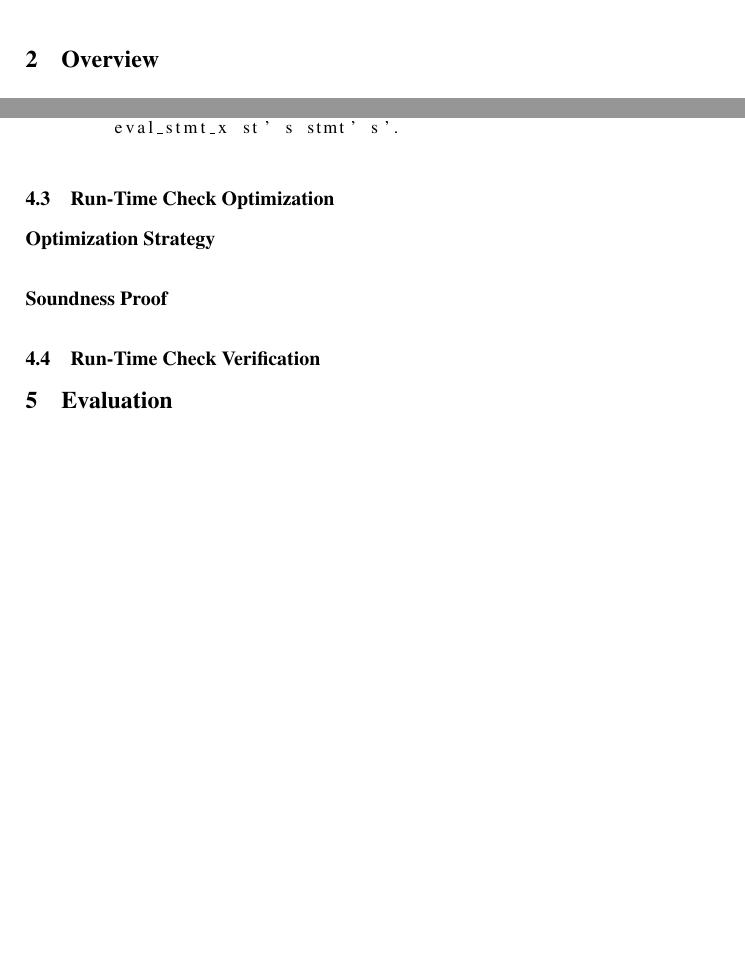
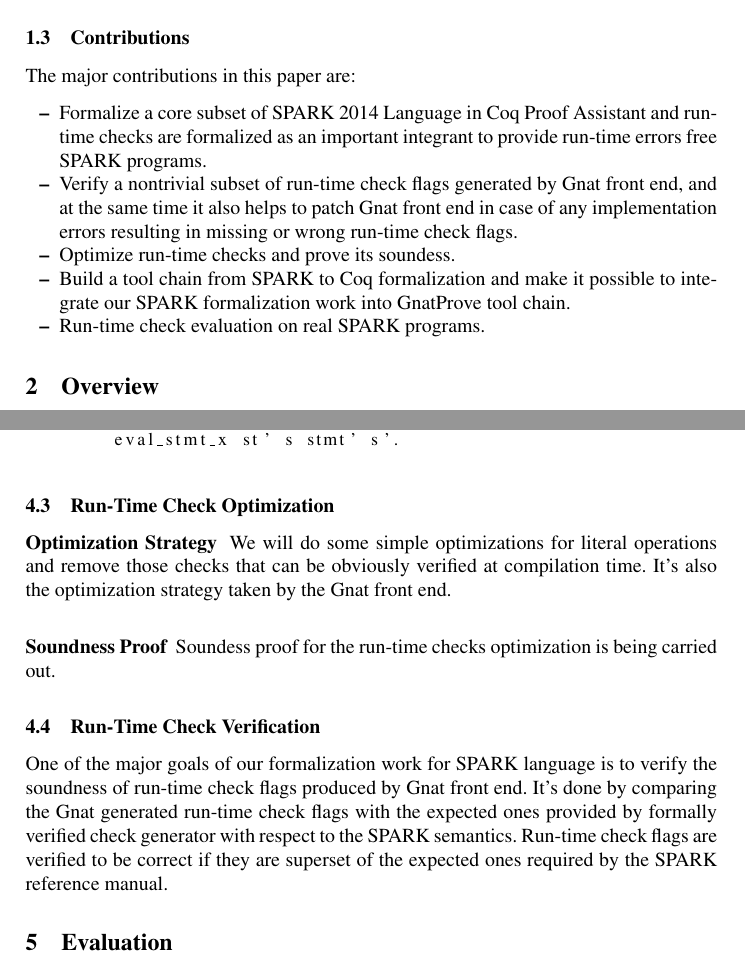
Before and after one commit to AdaCore/sparkformal, a LaTeX paper (papers/paper2014/2014paper_main.tex, which reads papers/paper2014/introduction.tex, papers/paper2014/run-time-checks.tex): two parts of pages 2 and 9 of 9 before the commit and two parts of pages 2 and 9 of 10 after it, joined at a grey line, cut at the place of the change, the shorter picture padded with empty space. Compiled offline with pdfLaTeX.

Commit message:
edit the SPARK formalization paper

```diff
--- a/papers/paper2014/introduction.tex
+++ b/papers/paper2014/introduction.tex
@@ -49,3 +52,18 @@ from SPARK 2014 to Coq, which puts in place crucial infrastructure
 necessary for supporting formal proofs of SPARK analysis. Together
 with the formal semantics of SPARK, it provides the potential to
 connect to the Compcert \cite{Leroy:09} certified compiler framework.
+
+\subsection{Contributions}
+The major contributions in this paper are:
+\begin{itemize}
+\item Formalize a core subset of SPARK 2014 Language in Coq Proof Assistant and
+run-time checks are formalized as an important integrant to provide run-time
+errors free SPARK programs.
+\item Verify a nontrivial subset of run-time check flags generated by Gnat
+front end, and at the same time it also helps to patch Gnat front end in case of
+any implementation errors resulting in missing or wrong run-time check flags.
+\item Optimize run-time checks and prove its soundess.
+\item Build a tool chain from SPARK to Coq formalization and make it possible to
+integrate our SPARK formalization work into GnatProve tool chain.
+\item Run-time check evaluation on real SPARK programs.
+\end{itemize}
--- a/papers/paper2014/run-time-checks.tex
+++ b/papers/paper2014/run-time-checks.tex
@@ -106,6 +106,16 @@ Lemma statement_checks_soundness: forall st s stmt s' stmt' st',
 
 \subsection{Run-Time Check Optimization}
 \subsubsection{Optimization Strategy}
+We will do some simple optimizations for literal operations and remove those
+checks that can be obviously verified at compilation time. It's also the
+optimization strategy taken by the Gnat front end.
 \subsubsection{Soundness Proof}
+Soundess proof for the run-time checks optimization is being carried out.
 
 \subsection{Run-Time Check Verification}
+One of the major goals of our formalization work for SPARK language is
+to verify the soundness of run-time check flags produced by Gnat front
+end. It's done by comparing the Gnat generated run-time check flags with the
+expected ones provided by formally verified check generator with respect to the
+SPARK semantics. Run-time check flags are verified to be correct if they are
+superset of the expected ones required by the SPARK reference manual.
```
Also changed, not shown: papers/paper2014/abstract.tex (+4 -31 lines), papers/paper2014/introduction.tex (3 more changed lines).
